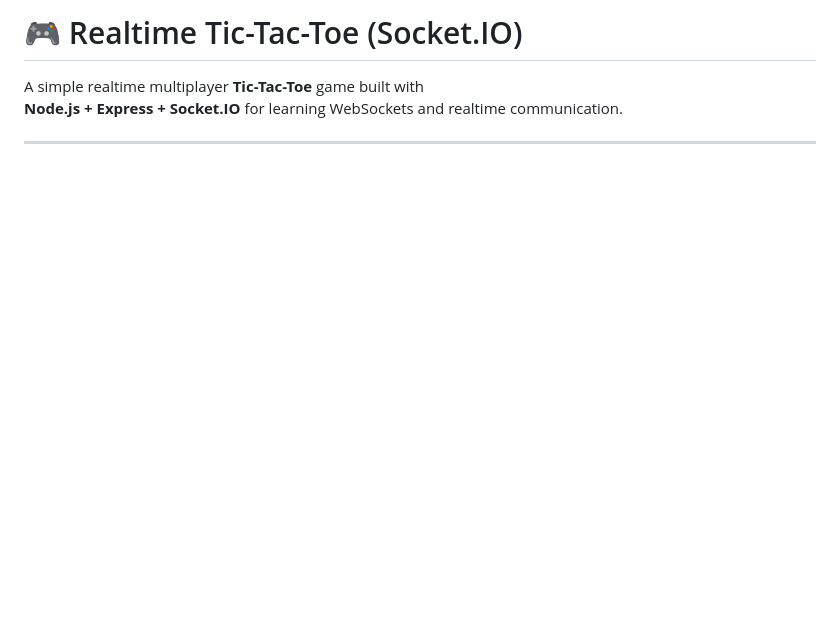
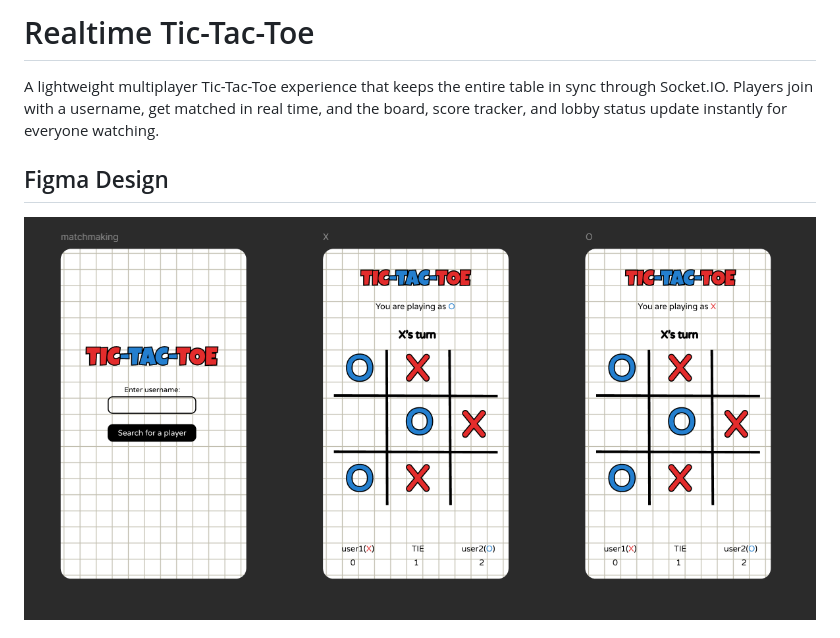
Before and after one commit to davenarchives/realtime-tictactoe, a Markdown page: README.md, the part around one of its changes. GitHub-like rendering; pictures changed too: screenshots/image.png (added); blank space fills up the shorter version.

```diff
--- a/README.md
+++ b/README.md
@@ -1,7 +1,7 @@
-# 🎮 Realtime Tic-Tac-Toe (Socket.IO)
+# Realtime Tic-Tac-Toe
 
-A simple realtime multiplayer **Tic-Tac-Toe** game built with
-**Node.js + Express + Socket.IO** for learning WebSockets and realtime communication.
+A lightweight multiplayer Tic-Tac-Toe experience that keeps the entire table in sync through Socket.IO. Players join with a username, get matched in real time, and the board, score tracker, and lobby status update instantly for everyone watching.
 
----
+## Figma Design
+![alt text](screenshots/image.png)
 
```
Also changed, not shown: other parts of README.md (+48 -24 lines), screenshots/image-1.png (added), screenshots/image-2.png (added), screenshots/image-3.png (added), screenshots/image-4.png (added).
